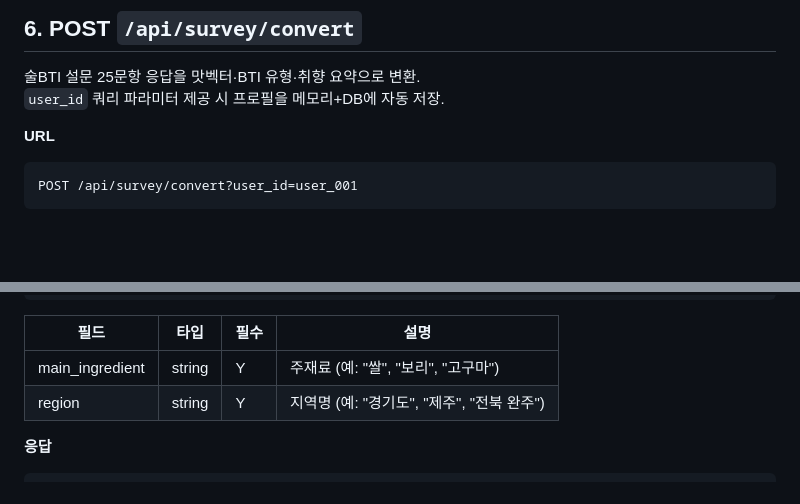
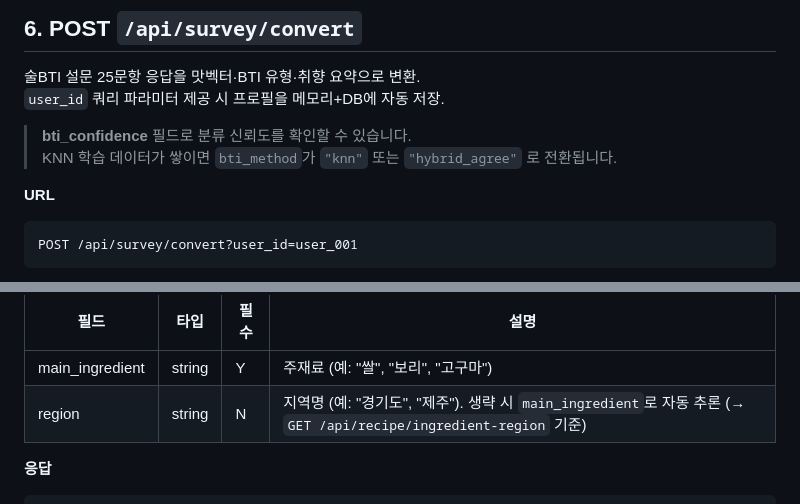
Before and after one commit to kau-judam/JUDAM-AI, a Markdown page: API_GUIDE.md, 2 parts joined by grey strips. Drawn GitHub-style; blank space fills up the shorter version.

````diff
--- a/API_GUIDE.md
+++ b/API_GUIDE.md
@@ -392,6 +392,9 @@ curl http://localhost:8000/api/taste/history/user_001
 술BTI 설문 25문항 응답을 맛벡터·BTI 유형·취향 요약으로 변환.
 `user_id` 쿼리 파라미터 제공 시 프로필을 메모리+DB에 자동 저장.
 
+> **bti_confidence** 필드로 분류 신뢰도를 확인할 수 있습니다.
+> KNN 학습 데이터가 쌓이면 `bti_method`가 `"knn"` 또는 `"hybrid_agree"` 로 전환됩니다.
+
 **URL**
 ```
 POST /api/survey/convert?user_id=user_001
@@ -551,7 +556,7 @@ curl http://localhost:8000/api/taste/profile/user_001
 | 필드 | 타입 | 필수 | 설명 |
 |------|------|------|------|
 | main_ingredient | string | Y | 주재료 (예: "쌀", "보리", "고구마") |
-| region | string | Y | 지역명 (예: "경기도", "제주", "전북 완주") |
+| region | string | N | 지역명 (예: "경기도", "제주"). 생략 시 `main_ingredient`로 자동 추론 (→ `GET /api/recipe/ingredient-region` 기준) |
 
 **응답**
 ```json
````
Also changed, not shown: other parts of API_GUIDE.md (+37 -15 lines).
